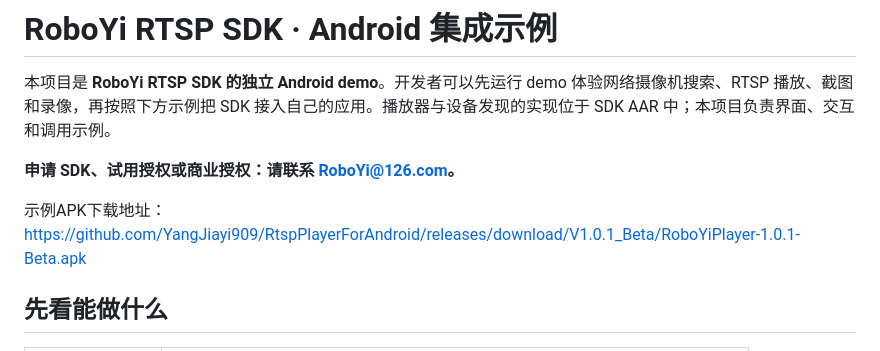
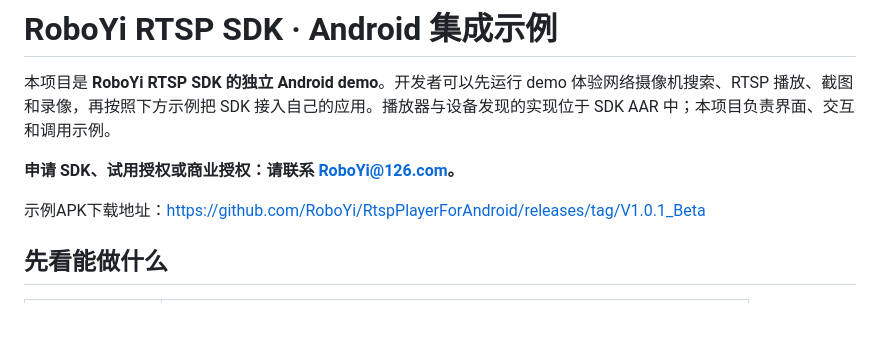
Before and after one commit to RoboYi/RtspPlayerForAndroid, a Markdown page: README.md, the part around the change. Rendered like a GitHub page; blank space fills up the shorter version.

Commit message:
Fix demo APK download link in README
Updated the download link for the demo APK to the correct GitHub releases page.

```diff
--- a/README.md
+++ b/README.md
@@ -4,7 +4,7 @@
 
 **申请 SDK、试用授权或商业授权：请联系 [RoboYi@126.com](mailto:RoboYi@126.com)。**
 
-示例APK下载地址：https://github.com/YangJiayi909/RtspPlayerForAndroid/releases/download/V1.0.1_Beta/RoboYiPlayer-1.0.1-Beta.apk
+示例APK下载地址：https://github.com/RoboYi/RtspPlayerForAndroid/releases/tag/V1.0.1_Beta
 
 ## 先看能做什么
 
```
